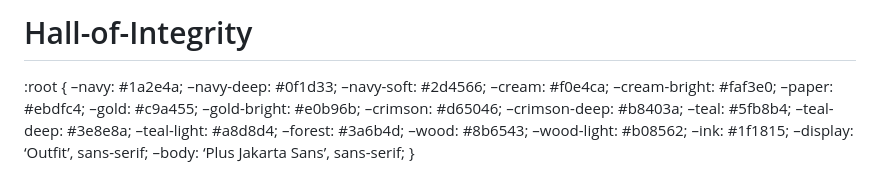
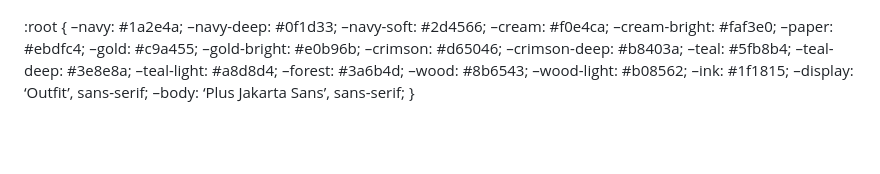
Before and after one commit to apinya-alt/Hall-of-Integrity, a Markdown page: README.md, the part around the change. Rendered like a GitHub page; blank space fills up the shorter version.

```diff
--- a/README.md
+++ b/README.md
@@ -1,4 +1,3 @@
-# Hall-of-Integrity
 <!DOCTYPE html>
 
 <html lang="en">
```
